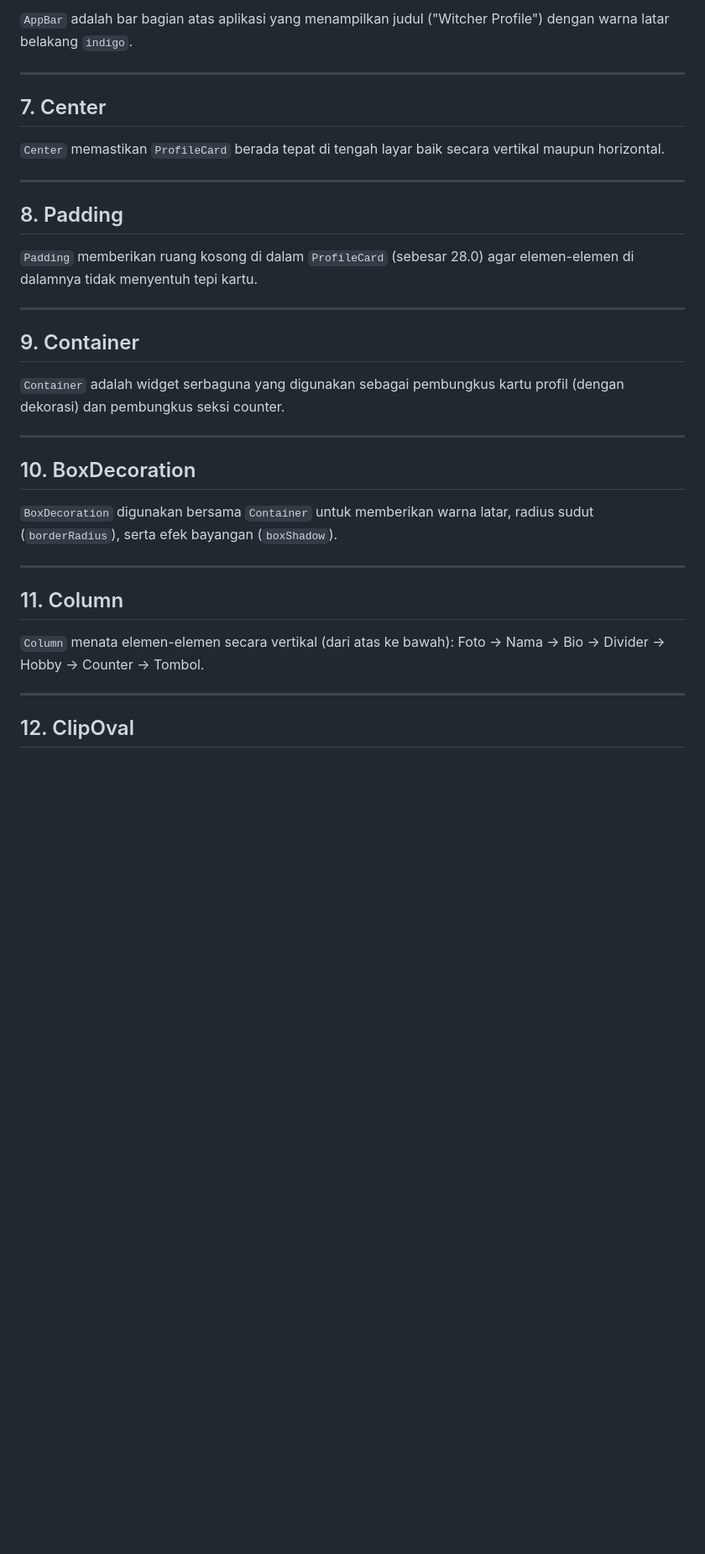
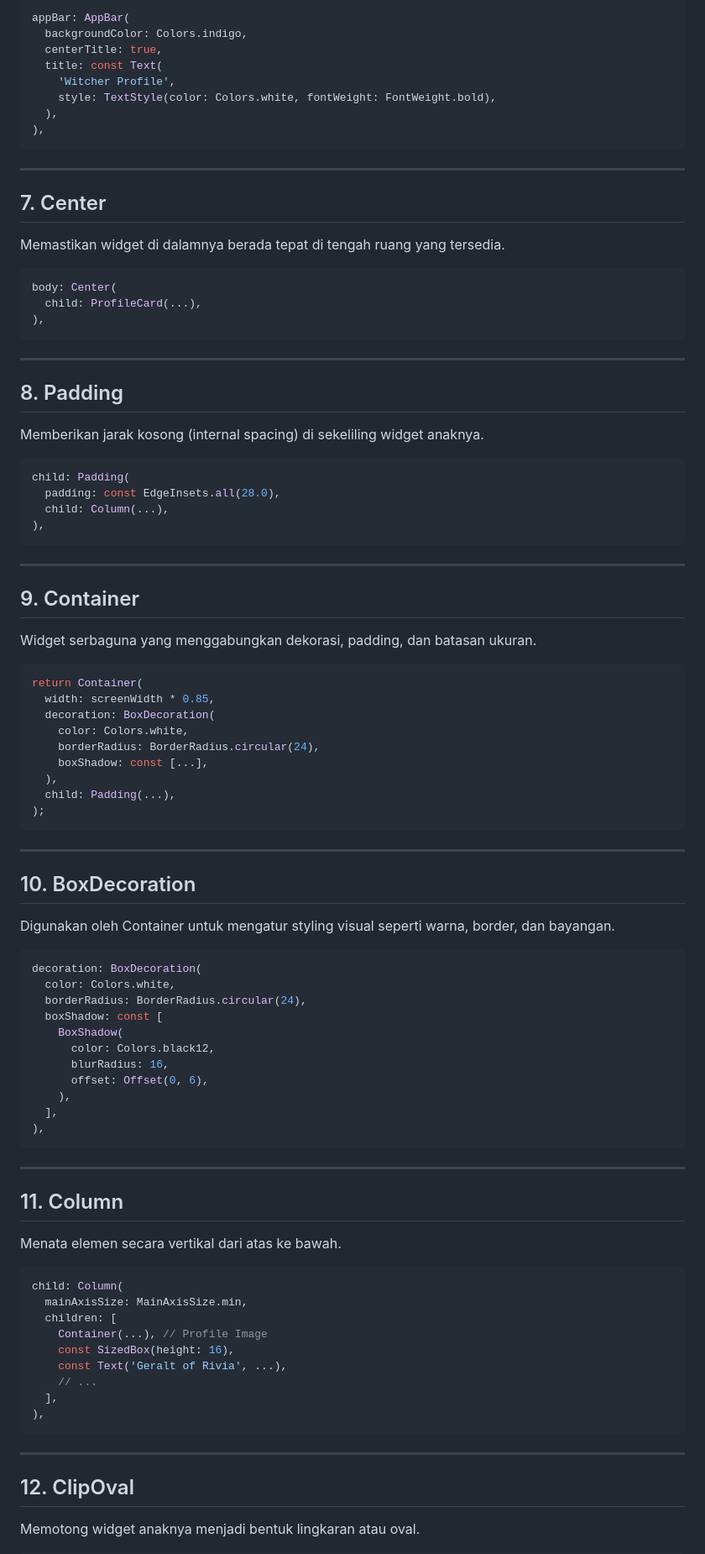
Before and after one commit to helterskelterrr/flutter-widget, a Markdown page: WIDGETS.md, the part around one of its changes. Shown at 84% size. Rendered like a GitHub page; blank space fills up the shorter version.

````diff
--- a/WIDGETS.md
+++ b/WIDGETS.md
@@ -105,37 +112,93 @@ double screenWidth = MediaQuery.of(context).size.width;
 
-`AppBar` adalah bar bagian atas aplikasi yang menampilkan judul ("Witcher Profile") dengan warna latar belakang `indigo`.
+```dart
+appBar: AppBar(
+  backgroundColor: Colors.indigo,
+  centerTitle: true,
+  title: const Text(
+    'Witcher Profile',
+    style: TextStyle(color: Colors.white, fontWeight: FontWeight.bold),
+  ),
+),
+```
 
 ---
 
 ## 7. Center
+Memastikan widget di dalamnya berada tepat di tengah ruang yang tersedia.
 
-`Center` memastikan `ProfileCard` berada tepat di tengah layar baik secara vertikal maupun horizontal.
+```dart
+body: Center(
+  child: ProfileCard(...),
+),
+```
 
 ---
 
 ## 8. Padding
+Memberikan jarak kosong (internal spacing) di sekeliling widget anaknya.
 
-`Padding` memberikan ruang kosong di dalam `ProfileCard` (sebesar 28.0) agar elemen-elemen di dalamnya tidak menyentuh tepi kartu.
+```dart
+child: Padding(
+  padding: const EdgeInsets.all(28.0),
+  child: Column(...),
+),
+```
 
 ---
 
 ## 9. Container
+Widget serbaguna yang menggabungkan dekorasi, padding, dan batasan ukuran.
 
-`Container` adalah widget serbaguna yang digunakan sebagai pembungkus kartu profil (dengan dekorasi) dan pembungkus seksi counter.
+```dart
+return Container(
+  width: screenWidth * 0.85,
+  decoration: BoxDecoration(
+    color: Colors.white,
+    borderRadius: BorderRadius.circular(24),
+    boxShadow: const [...],
+  ),
+  child: Padding(...),
+);
+```
 
 ---
 
 ## 10. BoxDecoration
+Digunakan oleh Container untuk mengatur styling visual seperti warna, border, dan bayangan.
 
-`BoxDecoration` digunakan bersama `Container` untuk memberikan warna latar, radius sudut (`borderRadius`), serta efek bayangan (`boxShadow`).
+```dart
+decoration: BoxDecoration(
+  color: Colors.white,
+  borderRadius: BorderRadius.circular(24),
+  boxShadow: const [
+    BoxShadow(
+      color: Colors.black12,
+      blurRadius: 16,
+      offset: Offset(0, 6),
+    ),
+  ],
+),
+```
 
 ---
 
 ## 11. Column
+Menata elemen secara vertikal dari atas ke bawah.
 
-`Column` menata elemen-elemen secara vertikal (dari atas ke bawah): Foto -> Nama -> Bio -> Divider -> Hobby -> Counter -> Tombol.
+```dart
+child: Column(
+  mainAxisSize: MainAxisSize.min,
+  children: [
+    Container(...), // Profile Image
+    const SizedBox(height: 16),
+    const Text('Geralt of Rivia', ...),
+    // ...
+  ],
+),
+```
 
 ---
 
 ## 12. ClipOval
+Memotong widget anaknya menjadi bentuk lingkaran atau oval.
 
````
Also changed, not shown: other parts of WIDGETS.md (+99 -60 lines).
